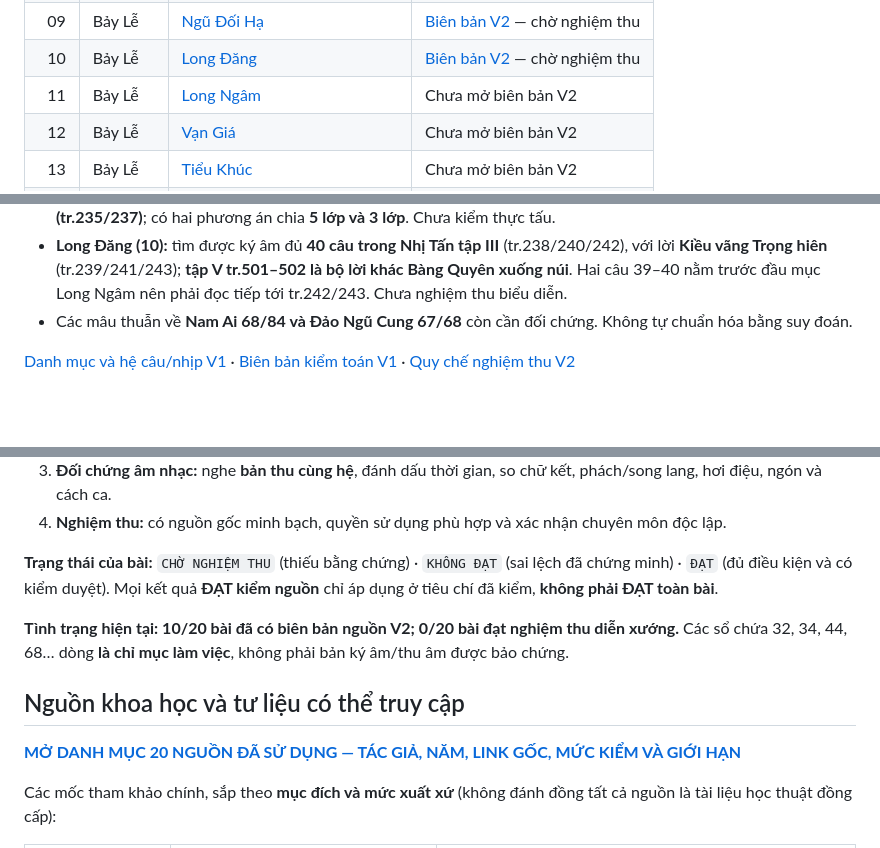
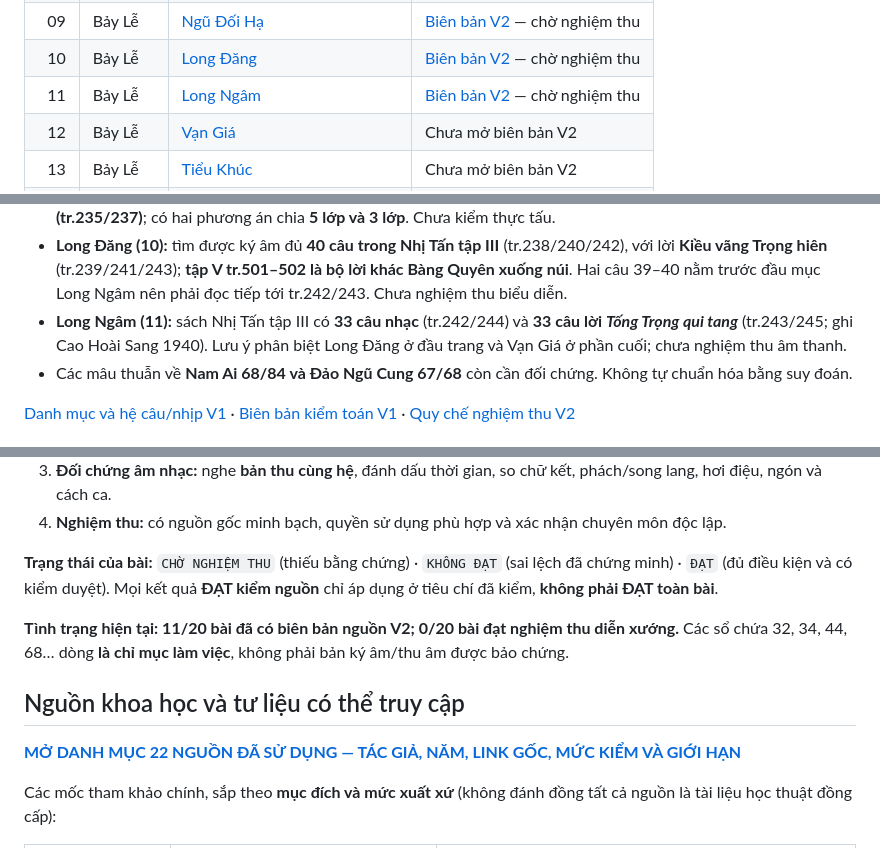
Before and after one commit to Form997/Vong-co, a Markdown page: README.md, 3 parts joined by grey strips. Drawn GitHub-style; blank space fills up the shorter version.

Commit message:
docs(readme): publish Long Ngâm eleventh V2 source audit and 22 evidence links

```diff
--- a/README.md
+++ b/README.md
@@ -45,7 +45,7 @@ Dự án quản lý **6 Bắc + 7 Lễ + 3 Nam + 4 Oán**. Số thứ tự là *
 | 08 | Bảy Lễ | [Ngũ Đối Thượng](ban-to/08-ngu-doi-thuong/README.md) | [Biên bản V2](https://github.com/Form997/Vong-co/blob/v2-development/ban-to/08-ngu-doi-thuong/v2-bien-ban-nghiem-thu.md) — chờ nghiệm thu |
 | 09 | Bảy Lễ | [Ngũ Đối Hạ](ban-to/09-ngu-doi-ha/README.md) | [Biên bản V2](https://github.com/Form997/Vong-co/blob/v2-development/ban-to/09-ngu-doi-ha/v2-bien-ban-nghiem-thu.md) — chờ nghiệm thu |
 | 10 | Bảy Lễ | [Long Đăng](ban-to/10-long-dang/README.md) | [Biên bản V2](https://github.com/Form997/Vong-co/blob/v2-development/ban-to/10-long-dang/v2-bien-ban-nghiem-thu.md) — chờ nghiệm thu |
-| 11 | Bảy Lễ | [Long Ngâm](ban-to/11-long-ngam/README.md) | Chưa mở biên bản V2 |
+| 11 | Bảy Lễ | [Long Ngâm](ban-to/11-long-ngam/README.md) | [Biên bản V2](https://github.com/Form997/Vong-co/blob/v2-development/ban-to/11-long-ngam/v2-bien-ban-nghiem-thu.md) — chờ nghiệm thu |
 | 12 | Bảy Lễ | [Vạn Giá](ban-to/12-van-gia/README.md) | Chưa mở biên bản V2 |
 | 13 | Bảy Lễ | [Tiểu Khúc](ban-to/13-tieu-khuc/README.md) | Chưa mở biên bản V2 |
 | 14 | Ba Nam | [Nam Xuân](ban-to/14-nam-xuan/README.md) | Chưa mở biên bản V2 |
@@ -63,6 +63,7 @@ Dự án quản lý **6 Bắc + 7 Lễ + 3 Nam + 4 Oán**. Số thứ tự là *
 - **Ngũ Đối Thượng (08):** bản in 61 câu nhịp tư; hệ 60 câu được thuyết minh là **bỏ câu gốc 53**, nên đã lập bảng ánh xạ riêng tại V2. **Chưa nghe/duyệt bản 60 câu độc lập**.
 - **Ngũ Đối Hạ (09):** đã tìm được **ký âm 38 câu (Nhị Tấn tập III, tr.234/236)** cùng lời *Kim, Kiều hoa viên ngộ* **38 câu (tr.235/237)**; có hai phương án chia **5 lớp và 3 lớp**. Chưa kiểm thực tấu.
 - **Long Đăng (10):** tìm được ký âm đủ **40 câu trong Nhị Tấn tập III** (tr.238/240/242), với lời **Kiều vãng Trọng hiên** (tr.239/241/243); **tập V tr.501–502 là bộ lời khác Bàng Quyên xuống núi**. Hai câu 39–40 nằm trước đầu mục Long Ngâm nên phải đọc tiếp tới tr.242/243. Chưa nghiệm thu biểu diễn.
+- **Long Ngâm (11):** sách Nhị Tấn tập III có **33 câu nhạc** (tr.242/244) và **33 câu lời *Tống Trọng qui tang*** (tr.243/245; ghi Cao Hoài Sang 1940). Lưu ý phân biệt Long Đăng ở đầu trang và Vạn Giá ở phần cuối; chưa nghiệm thu âm thanh.
 - Các mâu thuẫn về **Nam Ai 68/84 và Đảo Ngũ Cung 67/68** còn cần đối chứng. Không tự chuẩn hóa bằng suy đoán.
 
 [Danh mục và hệ câu/nhịp V1](docs/20-ban-to.md) · [Biên bản kiểm toán V1](docs/kiem-toan-v1-20-ban.md) · [Quy chế nghiệm thu V2](https://github.com/Form997/Vong-co/blob/v2-development/docs/ke-hoach-v2.md)
@@ -118,11 +119,11 @@ Mỗi hồ sơ cần qua bốn tầng bằng chứng:
 
 **Trạng thái của bài:** `CHỜ NGHIỆM THU` (thiếu bằng chứng) · `KHÔNG ĐẠT` (sai lệch đã chứng minh) · `ĐẠT` (đủ điều kiện và có kiểm duyệt). Mọi kết quả **ĐẠT kiểm nguồn** chỉ áp dụng ở tiêu chí đã kiểm, **không phải ĐẠT toàn bài**.
 
-**Tình trạng hiện tại: 10/20 bài đã có biên bản nguồn V2; 0/20 bài đạt nghiệm thu diễn xướng.** Các sổ chứa 32, 34, 44, 68… dòng **là chỉ mục làm việc**, không phải bản ký âm/thu âm được bảo chứng.
+**Tình trạng hiện tại: 11/20 bài đã có biên bản nguồn V2; 0/20 bài đạt nghiệm thu diễn xướng.** Các sổ chứa 32, 34, 44, 68… dòng **là chỉ mục làm việc**, không phải bản ký âm/thu âm được bảo chứng.
 
 ## Nguồn khoa học và tư liệu có thể truy cập
 
-**[MỞ DANH MỤC 20 NGUỒN ĐÃ SỬ DỤNG — TÁC GIẢ, NĂM, LINK GỐC, MỨC KIỂM VÀ GIỚI HẠN](docs/nguon-tham-khao.md)**
+**[MỞ DANH MỤC 22 NGUỒN ĐÃ SỬ DỤNG — TÁC GIẢ, NĂM, LINK GỐC, MỨC KIỂM VÀ GIỚI HẠN](docs/nguon-tham-khao.md)**
 
 Các mốc tham khảo chính, sắp theo **mục đích và mức xuất xứ** (không đánh đồng tất cả nguồn là tài liệu học thuật đồng cấp):
 
```
Also changed, not shown: other parts of README.md (+1 -1 lines).
